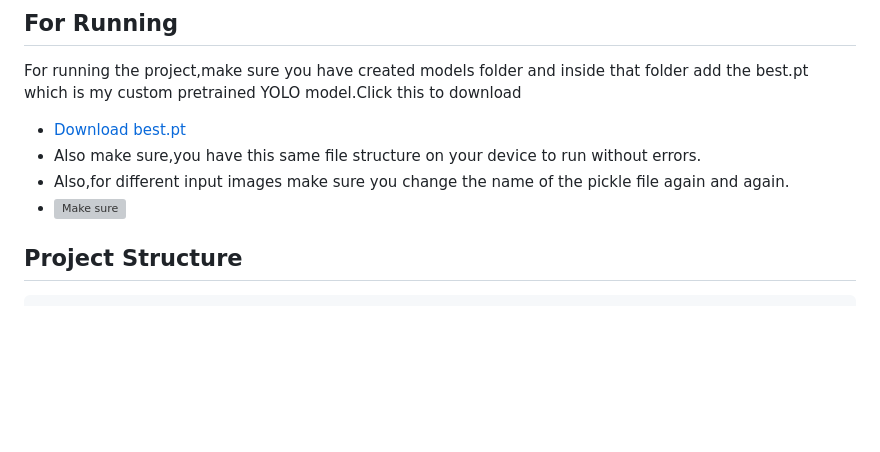
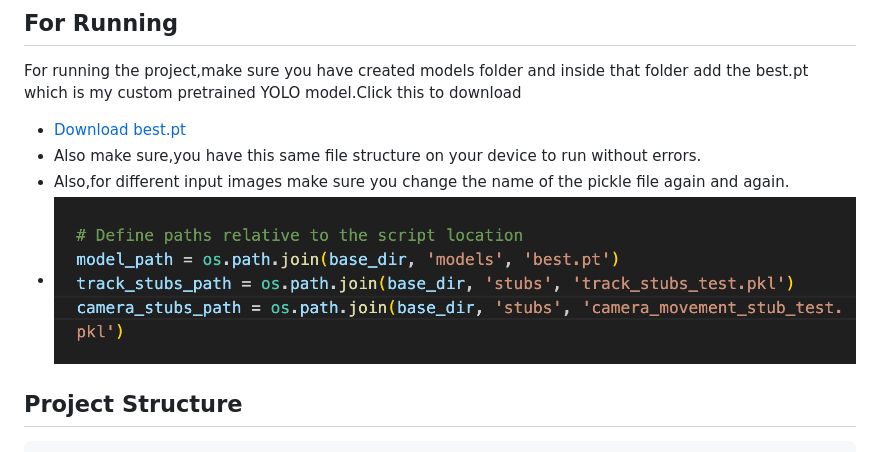
Before and after one commit to theseptember6th/MY_MINOR_PROJECT, a Markdown page: README.md, the part around the change. Drawn GitHub-style; blank space fills up the shorter version; grey boxes are pictures that could not be loaded.

````diff
--- a/README.md
+++ b/README.md
@@ -18,7 +18,7 @@ For running the project,make sure you have created models folder and inside that
 - [Download best.pt](https://drive.google.com/file/d/1G_bwdCzZAhASvG71qBXzwIa2pw93h0nX/view?usp=drive_link)
 - Also make sure,you have this same file structure on your device to run without errors.
 - Also,for different input images make sure you change the name of the pickle file again and again.
-- ![Make sure](./assets/image.png)
+- ![Make sure](makesure.png)
 ## Project Structure
 ```
 SoccerAnalysis/
````
